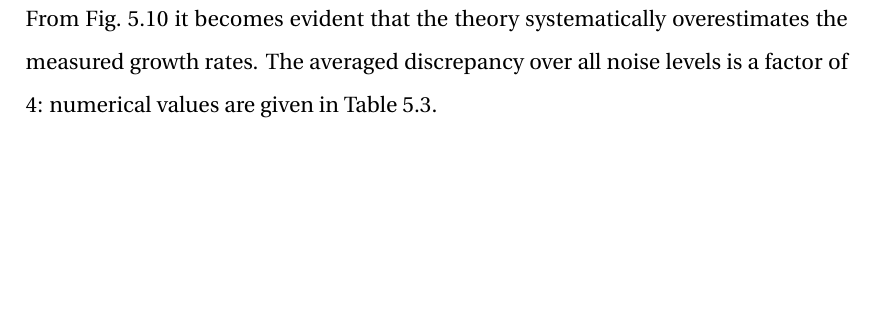
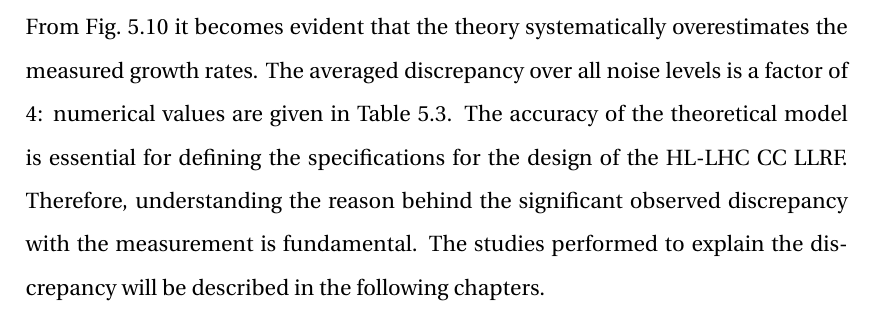
Before and after one commit to natriant/PhD_thesis, a LaTeX thesis (main.tex, which reads chapters/chapter05.tex): part of page 52 of 86, cut so that both start at the same text, the shorter picture padded with empty space. Compiled offline with pdfLaTeX.

Commit message:
finish last paragrapho of measurements

```diff
--- a/chapters/chapter05.tex
+++ b/chapters/chapter05.tex
@@ -366,7 +366,7 @@ The horizontal error bars, for both measured and calculated growths, correspond
 \end{figure}
 
 
-From Fig.~\ref{fig:MD5_bunch1_theory_vs_meas} it becomes evident that the theory systematically overestimates the measured growth rates. The averaged discrepancy over all noise levels is a factor of 4: numerical values are given in Table~\ref{tab:MD5_bunch1_results}.
+From Fig.~\ref{fig:MD5_bunch1_theory_vs_meas} it becomes evident that the theory systematically overestimates the measured growth rates. The averaged discrepancy over all noise levels is a factor of 4: numerical values are given in Table~\ref{tab:MD5_bunch1_results}. The accuracy of the theoretical model is essential for defining the specifications for the design of the HL-LHC CC LLRF. Therefore, understanding the reason behind the significant observed discrepancy with the measurement is fundamental. The studies performed to explain the discrepancy will be described in the following chapters.
 
 % Compute average bunch length: /eos/user/n/natriant/2018/CC_MD_2018_summary/ABWLM/job0006_cmpt_averaged_bunch_length_and_uncertainty_for_each_setting_save2pickle.ipynb
 % Find measured and calculated growth rates: /eos/user/n/natriant/2018/CC_MD_2018_summary/emitGrowth_ws/job006_plot_bunch_1_theory_vs_measurements.ipynb
```
Also changed, not shown: main.pdf.
